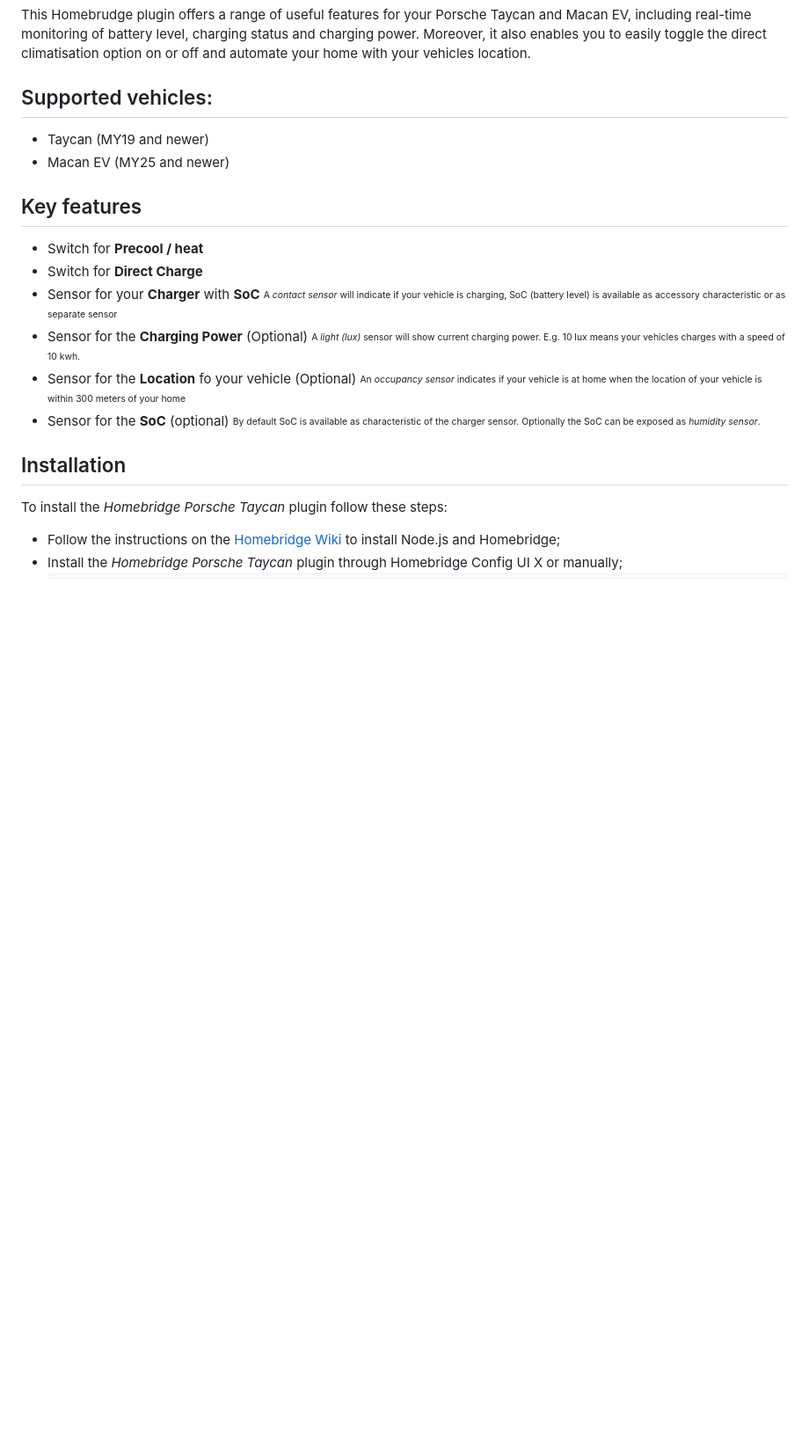
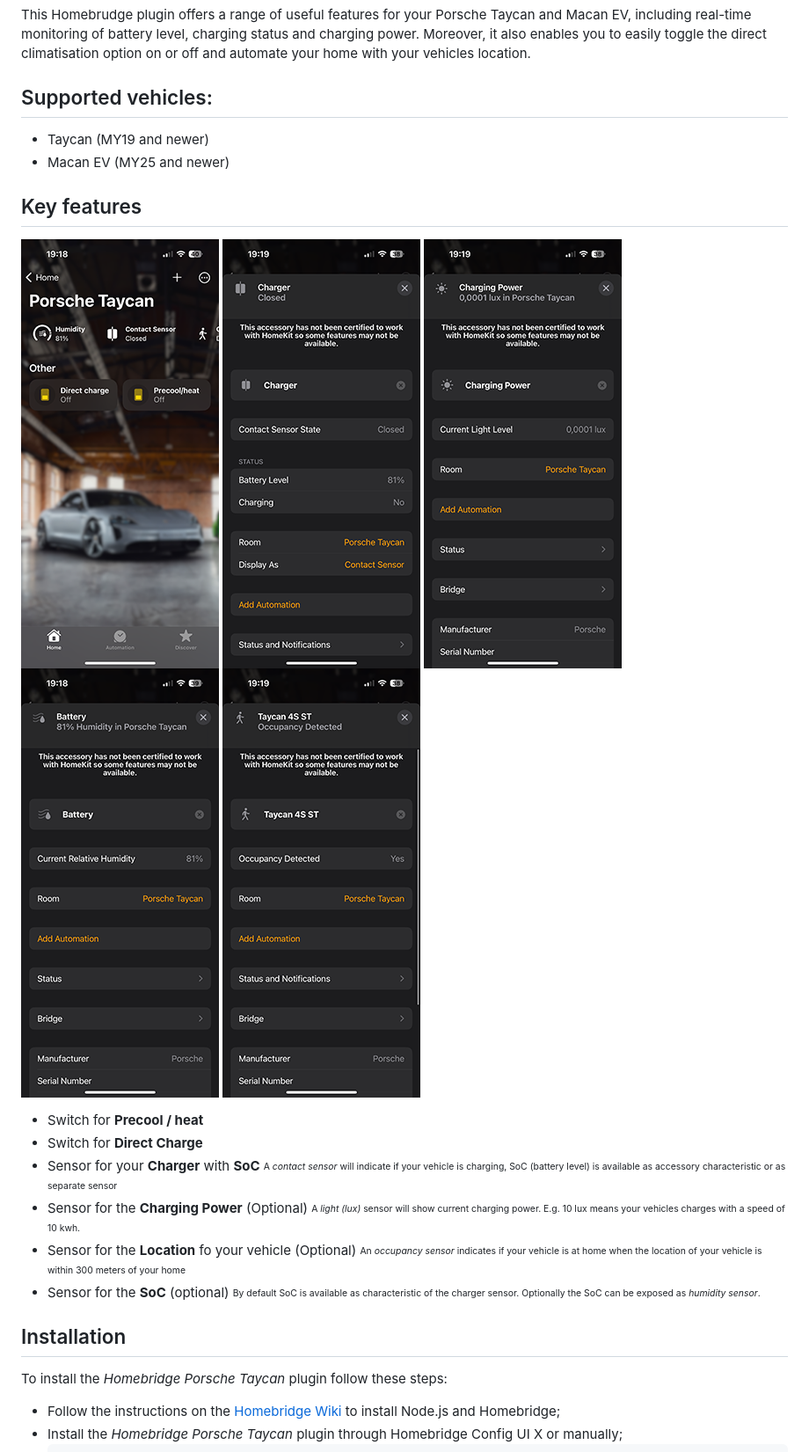
Before and after one commit to jasper-seinhorst/homebridge-porsche-taycan, a Markdown page: README.md, the part around the change. Shown at 88% size. GitHub-like rendering; pictures changed too: assets/example-charger.png (added), assets/example-charging-power.png (added), assets/example-occupancy.png (added); blank space fills up the shorter version.

Commit message:
docs: add screenshot examples of plugin

```diff
--- a/README.md
+++ b/README.md
@@ -10,6 +10,9 @@ This Homebrudge plugin offers a range of useful features for your Porsche Taycan
 - Macan EV (MY25 and newer)
 
 ## Key features
+
+![room](./assets/example-room.png) ![charger](./assets/example-charger.png) ![charging power](./assets/example-charging-power.png) ![SoC](./assets/example-soc.png) ![Occupancy](./assets/example-occupancy.png)
+
 - Switch for **Precool / heat**
 - Switch for **Direct Charge**
 - Sensor for your **Charger** with **SoC**
```
